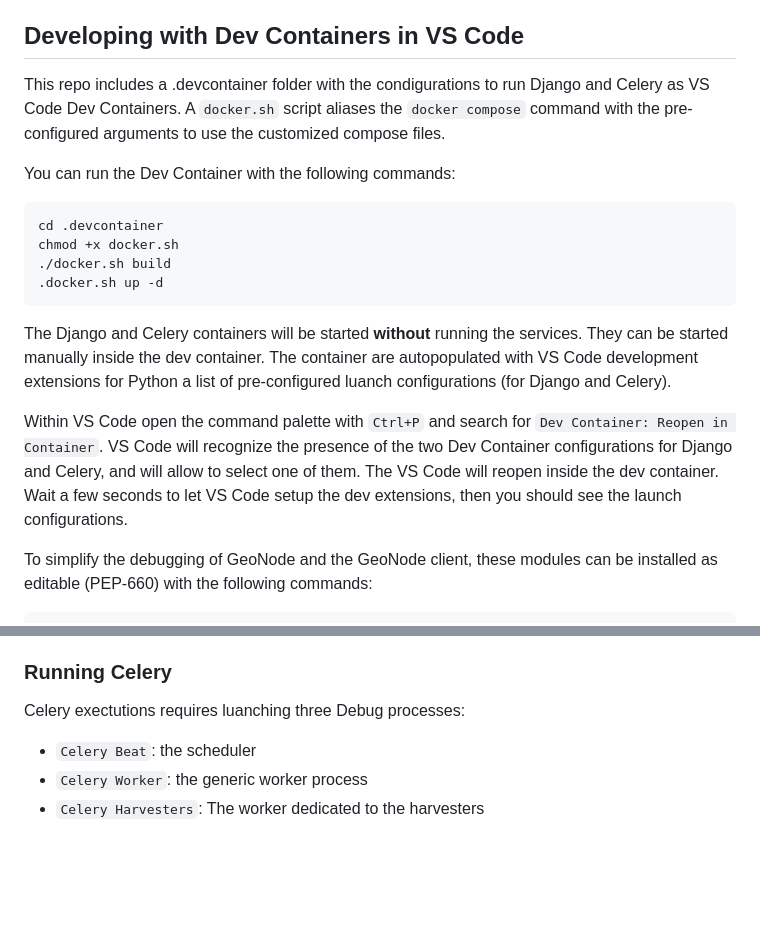
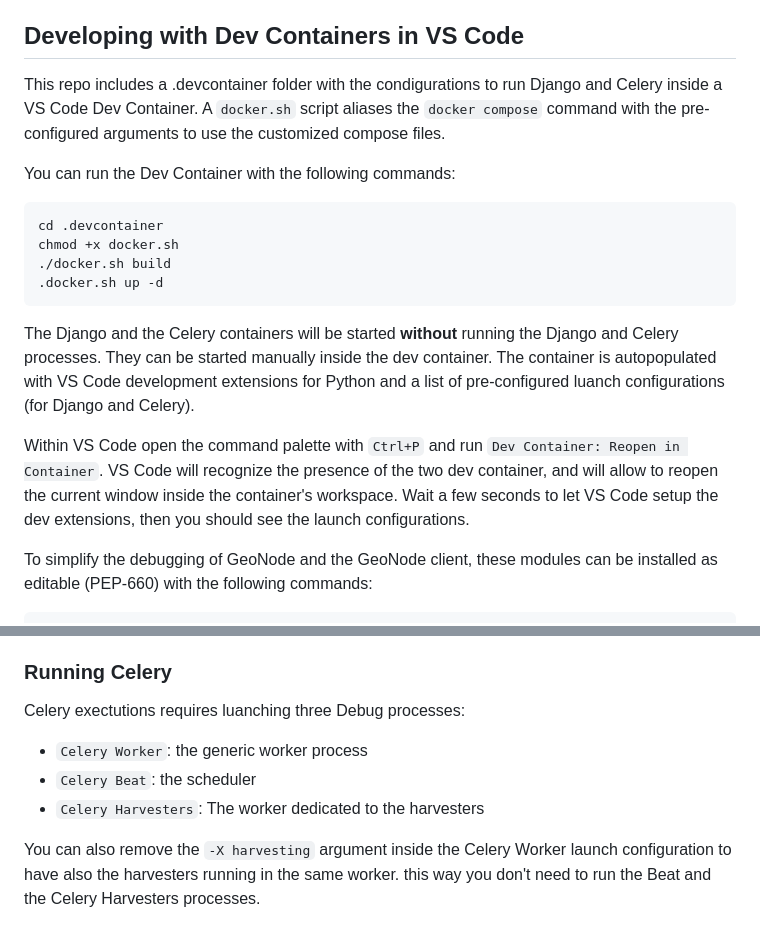
Before and after one commit to GeoNode/geonode-project, a Markdown page: README.md, 2 parts joined by grey strips. GitHub-like rendering; blank space fills up the shorter version.

````diff
--- a/README.md
+++ b/README.md
@@ -218,7 +218,7 @@ In this case PostgreSQL will run accepting 200 maximum connections.
 
 ## Developing with Dev Containers in VS Code
 
-This repo includes a .devcontainer folder with the condigurations to run Django and Celery as VS Code Dev Containers.
+This repo includes a .devcontainer folder with the condigurations to run Django and Celery inside a VS Code Dev Container.
 A `docker.sh` script aliases the `docker compose` command with the pre-configured arguments to use the customized compose files.
 
 You can run the Dev Container with the following commands:
@@ -230,10 +230,10 @@ chmod +x docker.sh
 .docker.sh up -d
 ```
 
-The Django and Celery containers will be started **without** running the services. They can be started manually inside the dev container. The container are autopopulated with VS Code development extensions for Python a list of pre-configured luanch configurations (for Django and Celery).
+The Django and the Celery containers will be started **without** running the Django and Celery processes. They can be started manually inside the dev container. The container is autopopulated with VS Code development extensions for Python and a list of pre-configured luanch configurations (for Django and Celery).
 
-Within VS Code open the command palette with `Ctrl+P` and search for `Dev Container: Reopen in Container`. VS Code will recognize the presence of the two Dev Container configurations for Django and Celery, and will allow to select one of them.
-The VS Code will reopen inside the dev container. Wait a few seconds to let VS Code setup the dev extensions, then you should see the launch configurations.
+Within VS Code open the command palette with `Ctrl+P` and run `Dev Container: Reopen in Container`. VS Code will recognize the presence of the two dev container, and will allow to reopen the current window inside the container's workspace.
+Wait a few seconds to let VS Code setup the dev extensions, then you should see the launch configurations.
 
 To simplify the debugging of GeoNode and the GeoNode client, these modules can be installed as editable (PEP-660) with the following commands:
 
@@ -254,6 +254,8 @@ Running the Debug sessions for Django will start Django with its internal develo
 ### Running Celery
 Celery exectutions requires luanching three Debug processes:
 
+ - `Celery Worker`: the generic worker process
  - `Celery Beat`: the scheduler
- - `Celery Worker`: the generic worker process
  - `Celery Harvesters`: The worker dedicated to the harvesters
+
+You can also remove the `-X harvesting` argument inside the Celery Worker launch configuration to have also the harvesters running in the same worker. this way you don't need to run the Beat and the Celery Harvesters processes.
````
